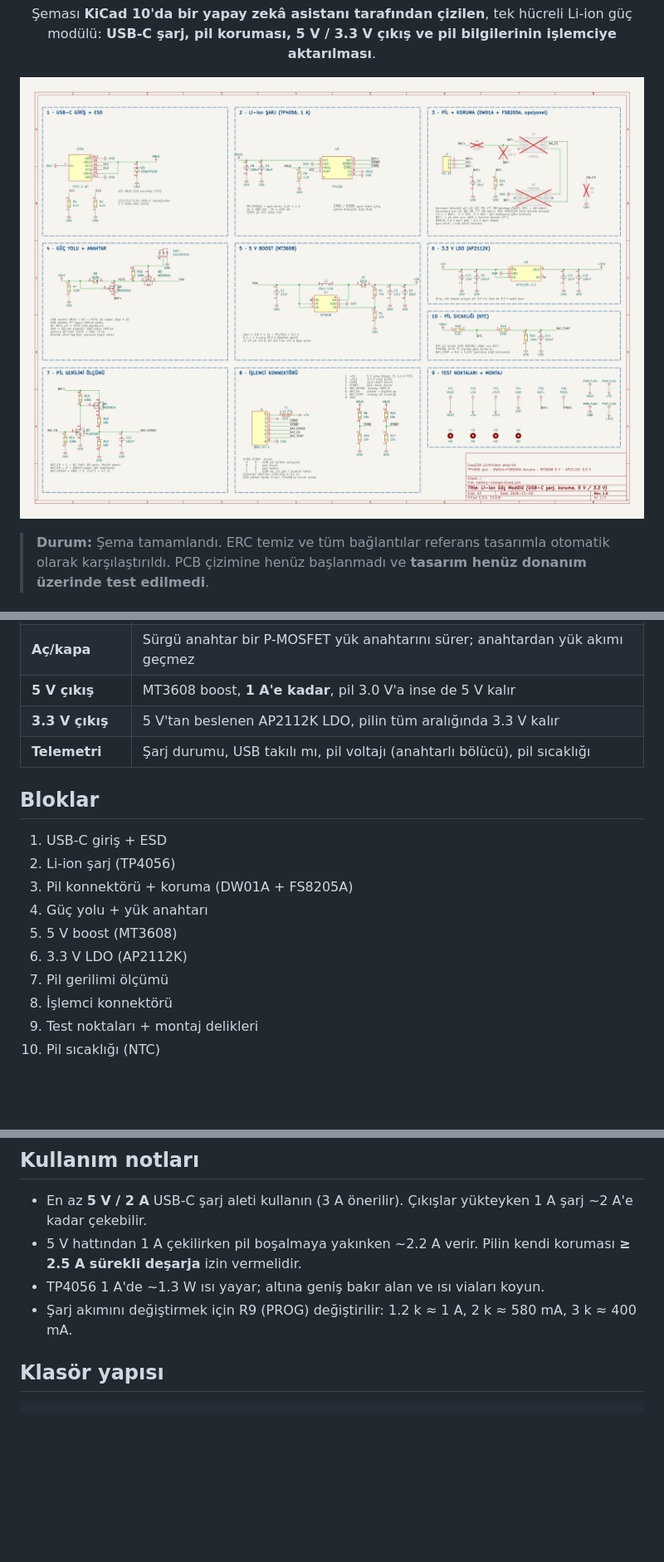
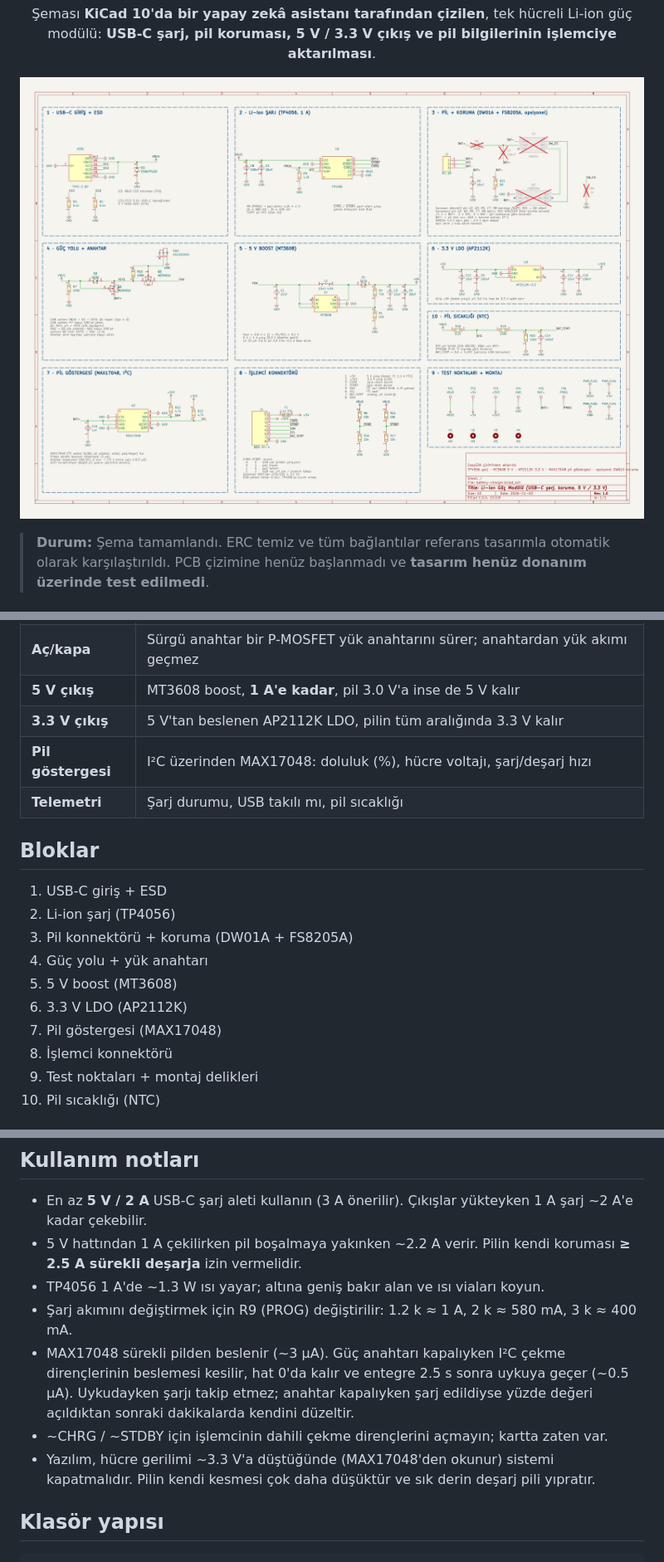
Before and after one commit to recepuysal/kicad-ai-battery-charger, a Markdown page: README.tr.md, 3 parts joined by grey strips. Shown at 83% size. Rendered like a GitHub page; pictures changed too: docs/schematic.png; blank space fills up the shorter version.

```diff
--- a/README.tr.md
+++ b/README.tr.md
@@ -36,7 +36,8 @@ Devre önce EasyEDA'da elle çizildi. Ardından bir yapay zekâ asistanı
 | **Aç/kapa** | Sürgü anahtar bir P-MOSFET yük anahtarını sürer; anahtardan yük akımı geçmez |
 | **5 V çıkış** | MT3608 boost, **1 A'e kadar**, pil 3.0 V'a inse de 5 V kalır |
 | **3.3 V çıkış** | 5 V'tan beslenen AP2112K LDO, pilin tüm aralığında 3.3 V kalır |
-| **Telemetri** | Şarj durumu, USB takılı mı, pil voltajı (anahtarlı bölücü), pil sıcaklığı |
+| **Pil göstergesi** | I²C üzerinden MAX17048: doluluk (%), hücre voltajı, şarj/deşarj hızı |
+| **Telemetri** | Şarj durumu, USB takılı mı, pil sıcaklığı |
 
 ## Bloklar
 
@@ -46,7 +47,7 @@ Devre önce EasyEDA'da elle çizildi. Ardından bir yapay zekâ asistanı
 4. Güç yolu + yük anahtarı
 5. 5 V boost (MT3608)
 6. 3.3 V LDO (AP2112K)
-7. Pil gerilimi ölçümü
+7. Pil göstergesi (MAX17048)
 8. İşlemci konnektörü
 9. Test noktaları + montaj delikleri
 10. Pil sıcaklığı (NTC)
@@ -97,6 +98,13 @@ Tasarım kendi koruma devresi olan (devreli) piller için yapıldı. Kart üstü
   **≥ 2.5 A sürekli deşarja** izin vermelidir.
 - TP4056 1 A'de ~1.3 W ısı yayar; altına geniş bakır alan ve ısı viaları koyun.
 - Şarj akımını değiştirmek için R9 (PROG) değiştirilir: 1.2 k ≈ 1 A, 2 k ≈ 580 mA, 3 k ≈ 400 mA.
+- MAX17048 sürekli pilden beslenir (~3 µA). Güç anahtarı kapalıyken I²C çekme dirençlerinin
+  beslemesi kesilir, hat 0'da kalır ve entegre 2.5 s sonra uykuya geçer (~0.5 µA). Uykudayken
+  şarjı takip etmez; anahtar kapalıyken şarj edildiyse yüzde değeri açıldıktan sonraki
+  dakikalarda kendini düzeltir.
+- ~CHRG / ~STDBY için işlemcinin dahili çekme dirençlerini açmayın; kartta zaten var.
+- Yazılım, hücre gerilimi ~3.3 V'a düştüğünde (MAX17048'den okunur) sistemi kapatmalıdır. Pilin
+  kendi kesmesi çok daha düşüktür ve sık derin deşarj pili yıpratır.
 
 ## Klasör yapısı
 
```
Also changed, not shown: other parts of README.tr.md (+2 -2 lines), README.md (+12 -4 lines), 12 other files.
